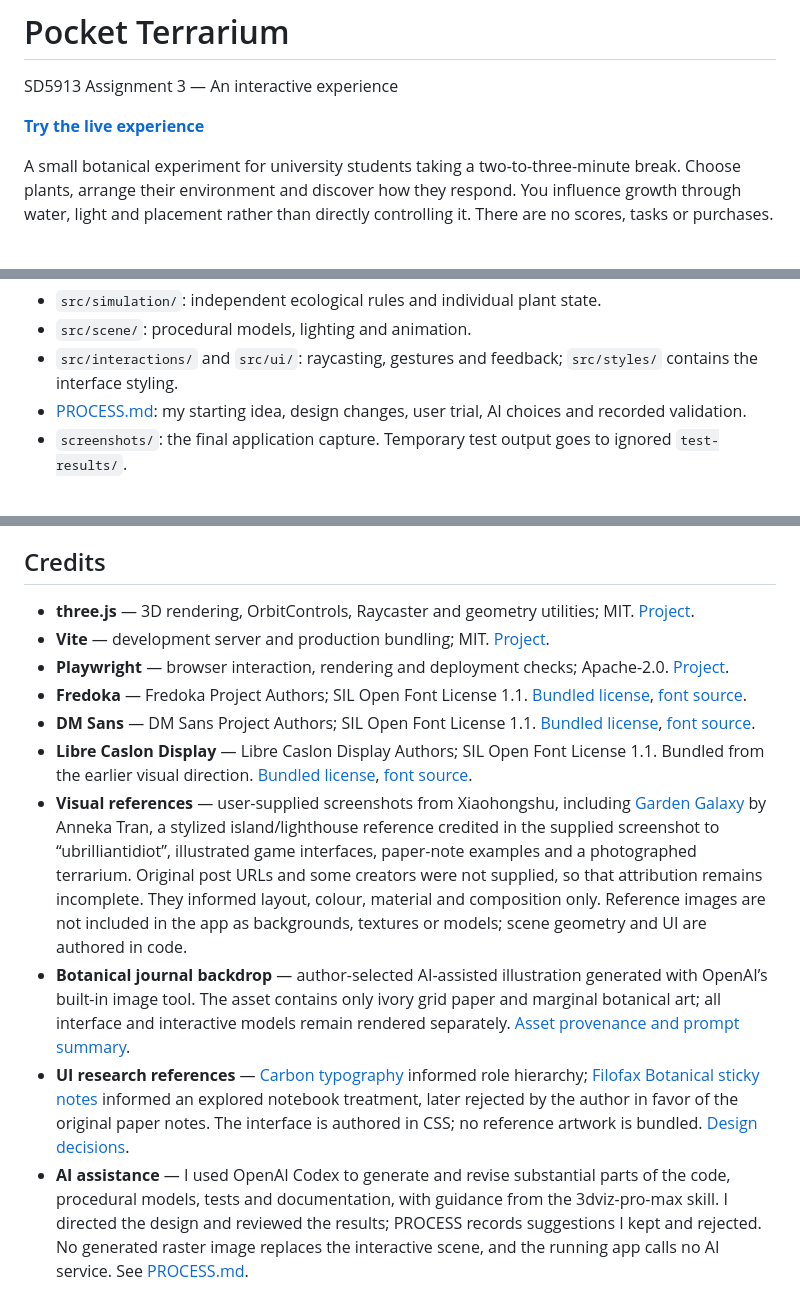
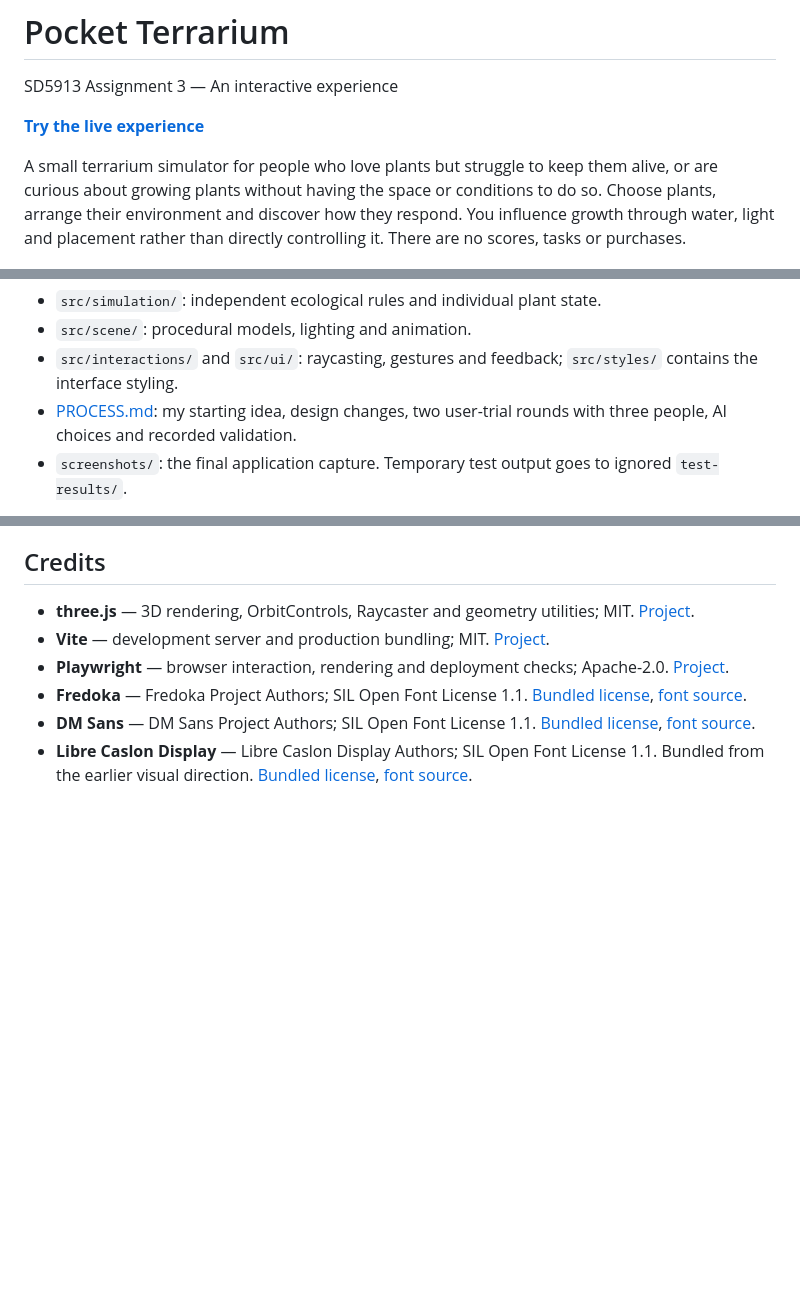
Before and after one commit to Serena-3333/SD5913-assignment3-interactive-design, a Markdown page: README.md, 3 parts joined by grey strips. Rendered like a GitHub page; blank space fills up the shorter version.

Commit message:
Update project story and user testing process

```diff
--- a/README.md
+++ b/README.md
@@ -4,7 +4,7 @@ SD5913 Assignment 3 — An interactive experience
 
 **[Try the live experience](https://serena-3333.github.io/SD5913-assignment3-interactive-design/)**
 
-A small botanical experiment for university students taking a two-to-three-minute break. Choose plants, arrange their environment and discover how they respond. You influence growth through water, light and placement rather than directly controlling it. There are no scores, tasks or purchases.
+A small terrarium simulator for people who love plants but struggle to keep them alive, or are curious about growing plants without having the space or conditions to do so. Choose plants, arrange their environment and discover how they respond. You influence growth through water, light and placement rather than directly controlling it. There are no scores, tasks or purchases.
 
 ![Actual Pocket Terrarium application](screenshots/planted-terrarium.png)
 
@@ -61,7 +61,7 @@ Set `TERRARIUM_TEST_URL` if Vite uses an address other than the browser checks'
 - `src/simulation/`: independent ecological rules and individual plant state.
 - `src/scene/`: procedural models, lighting and animation.
 - `src/interactions/` and `src/ui/`: raycasting, gestures and feedback; `src/styles/` contains the interface styling.
-- [PROCESS.md](PROCESS.md): my starting idea, design changes, user trial, AI choices and recorded validation.
+- [PROCESS.md](PROCESS.md): my starting idea, design changes, two user-trial rounds with three people, AI choices and recorded validation.
 - `screenshots/`: the final application capture. Temporary test output goes to ignored `test-results/`.
 
 Dependencies are Three.js for 3D, Vite for serving/building and Playwright for browser checks. Versions and installation metadata are in `package.json` and `package-lock.json`. The [GitHub Actions workflow](.github/workflows/deploy.yml) tests, builds and deploys approved pushes to `main`.
@@ -78,7 +78,3 @@ This is a stylized experiment, not real plant-care guidance. It omits moisture d
 - **Fredoka** — Fredoka Project Authors; SIL Open Font License 1.1. [Bundled license](public/fonts/Fredoka-LICENSE.txt), [font source](https://github.com/hafontia/Fredoka-One).
 - **DM Sans** — DM Sans Project Authors; SIL Open Font License 1.1. [Bundled license](public/fonts/DM-Sans-LICENSE.txt), [font source](https://github.com/googlefonts/dm-fonts).
 - **Libre Caslon Display** — Libre Caslon Display Authors; SIL Open Font License 1.1. Bundled from the earlier visual direction. [Bundled license](public/fonts/Libre-Caslon-Display-LICENSE.txt), [font source](https://github.com/impallari/Libre-Caslon-Display).
-- **Visual references** — user-supplied screenshots from Xiaohongshu, including [Garden Galaxy](https://store.steampowered.com/app/1970460/Garden_Galaxy/) by Anneka Tran, a stylized island/lighthouse reference credited in the supplied screenshot to “ubrilliantidiot”, illustrated game interfaces, paper-note examples and a photographed terrarium. Original post URLs and some creators were not supplied, so that attribution remains incomplete. They informed layout, colour, material and composition only. Reference images are not included in the app as backgrounds, textures or models; scene geometry and UI are authored in code.
-- **Botanical journal backdrop** — author-selected AI-assisted illustration generated with OpenAI’s built-in image tool. The asset contains only ivory grid paper and marginal botanical art; all interface and interactive models remain rendered separately. [Asset provenance and prompt summary](PROCESS.md#ai-assistance-and-asset-provenance).
-- **UI research references** — [Carbon typography](https://www.carbondesignsystem.com/building-blocks/foundations/typography/overview) informed role hierarchy; [Filofax Botanical sticky notes](https://us.filofax.com/products/botanical-sticky-notes-filofax) informed an explored notebook treatment, later rejected by the author in favor of the original paper notes. The interface is authored in CSS; no reference artwork is bundled. [Design decisions](PROCESS.md#visual-direction-and-interface).
-- **AI assistance** — I used OpenAI Codex to generate and revise substantial parts of the code, procedural models, tests and documentation, with guidance from the 3dviz-pro-max skill. I directed the design and reviewed the results; PROCESS records suggestions I kept and rejected. No generated raster image replaces the interactive scene, and the running app calls no AI service. See [PROCESS.md](PROCESS.md).
```
Also changed, not shown: PROCESS.md (+46 -23 lines), screenshots/first-mvp.png (added).
